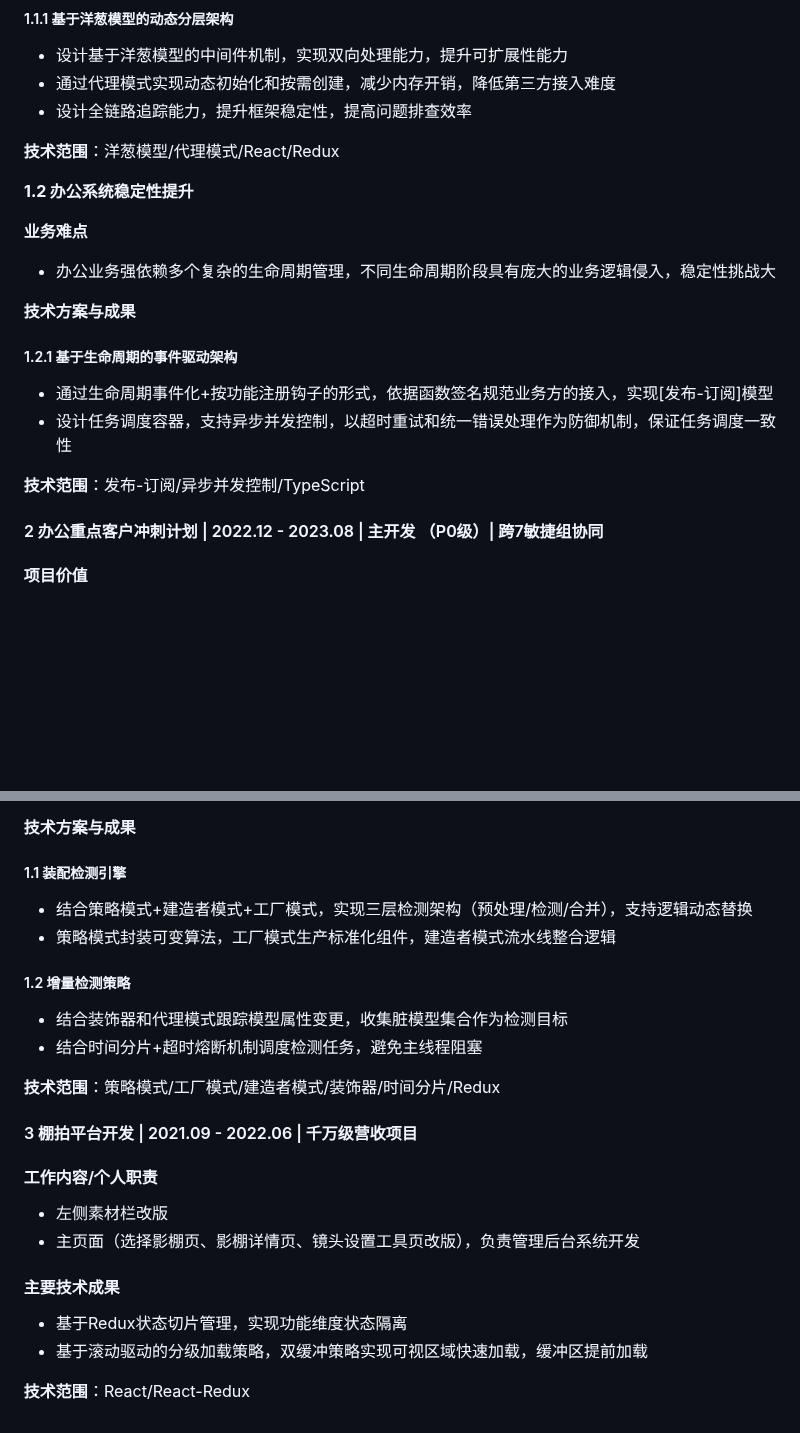
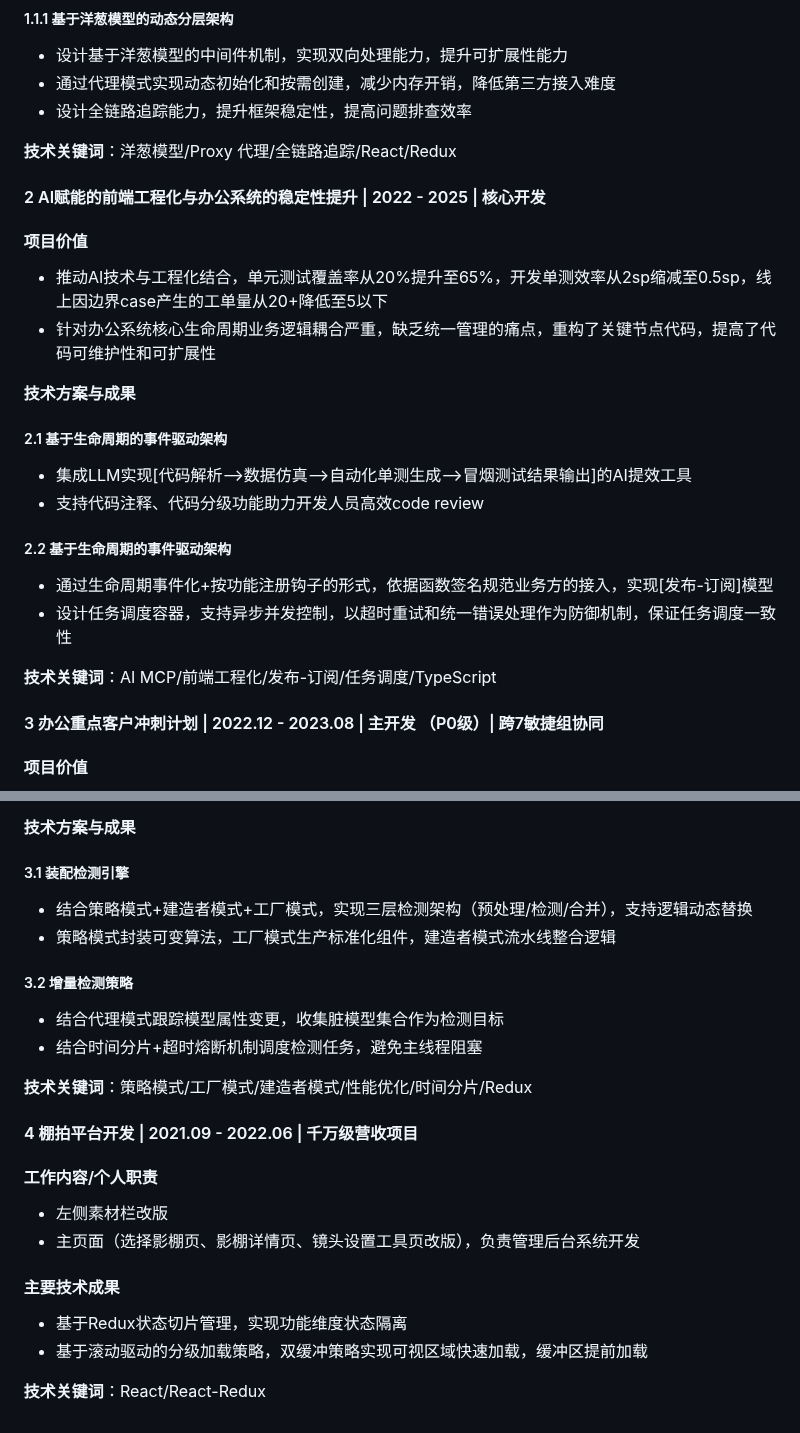
Before and after one commit to guoxiangguoxiang/guoxiangguoxiang.github.io, a Markdown page: README_Chinese.md, 2 parts joined by grey strips. GitHub-like rendering; blank space fills up the shorter version.

```diff
--- a/README_Chinese.md
+++ b/README_Chinese.md
@@ -57,24 +58,30 @@
 - 通过代理模式实现动态初始化和按需创建，减少内存开销，降低第三方接入难度
 - 设计全链路追踪能力，提升框架稳定性，提高问题排查效率
 
-**技术范围**：洋葱模型/代理模式/React/Redux
+**技术关键词**：洋葱模型/Proxy 代理/全链路追踪/React/Redux
 
-**1.2 办公系统稳定性提升**
+#### 2 AI赋能的前端工程化与办公系统的稳定性提升 | 2022 - 2025 | 核心开发
 
-**业务难点**
+#### 项目价值
 
-- 办公业务强依赖多个复杂的生命周期管理，不同生命周期阶段具有庞大的业务逻辑侵入，稳定性挑战大
+- 推动AI技术与工程化结合，单元测试覆盖率从20%提升至65%，开发单测效率从2sp缩减至0.5sp，线上因边界case产生的工单量从20+降低至5以下
+- 针对办公系统核心生命周期业务逻辑耦合严重，缺乏统一管理的痛点，重构了关键节点代码，提高了代码可维护性和可扩展性
 
 **技术方案与成果**
 
-##### 1.2.1 基于生命周期的事件驱动架构
+##### 2.1 基于生命周期的事件驱动架构
+
+- 集成LLM实现[代码解析-->数据仿真-->自动化单测生成-->冒烟测试结果输出]的AI提效工具
+- 支持代码注释、代码分级功能助力开发人员高效code review
+
+##### 2.2 基于生命周期的事件驱动架构
 
 - 通过生命周期事件化+按功能注册钩子的形式，依据函数签名规范业务方的接入，实现[发布-订阅]模型
 - 设计任务调度容器，支持异步并发控制，以超时重试和统一错误处理作为防御机制，保证任务调度一致性
 
-**技术范围**：发布-订阅/异步并发控制/TypeScript
+**技术关键词**：AI MCP/前端工程化/发布-订阅/任务调度/TypeScript
 
-#### 2 办公重点客户冲刺计划 | 2022.12 - 2023.08 | 主开发 （P0级）| 跨7敏捷组协同
+#### 3 办公重点客户冲刺计划 | 2022.12 - 2023.08 | 主开发 （P0级）| 跨7敏捷组协同
 
 #### 项目价值
 
@@ -91,19 +98,19 @@
 
 **技术方案与成果**
 
-##### 1.1 装配检测引擎
+##### 3.1 装配检测引擎
 
 - 结合策略模式+建造者模式+工厂模式，实现三层检测架构（预处理/检测/合并），支持逻辑动态替换
 - 策略模式封装可变算法，工厂模式生产标准化组件，建造者模式流水线整合逻辑
 
-##### 1.2 增量检测策略
+##### 3.2 增量检测策略
 
-- 结合装饰器和代理模式跟踪模型属性变更，收集脏模型集合作为检测目标
+- 结合代理模式跟踪模型属性变更，收集脏模型集合作为检测目标
 - 结合时间分片+超时熔断机制调度检测任务，避免主线程阻塞
 
-**技术范围**：策略模式/工厂模式/建造者模式/装饰器/时间分片/Redux
+**技术关键词**：策略模式/工厂模式/建造者模式/性能优化/时间分片/Redux
 
-#### 3 棚拍平台开发 | 2021.09 - 2022.06 | 千万级营收项目
+#### 4 棚拍平台开发 | 2021.09 - 2022.06 | 千万级营收项目
 
 #### 工作内容/个人职责
 
@@ -115,4 +122,4 @@
 - 基于Redux状态切片管理，实现功能维度状态隔离
 - 基于滚动驱动的分级加载策略，双缓冲策略实现可视区域快速加载，缓冲区提前加载
 
-**技术范围**：React/React-Redux
+**技术关键词**：React/React-Redux
```
Also changed, not shown: other parts of README_Chinese.md (+6 -5 lines).
